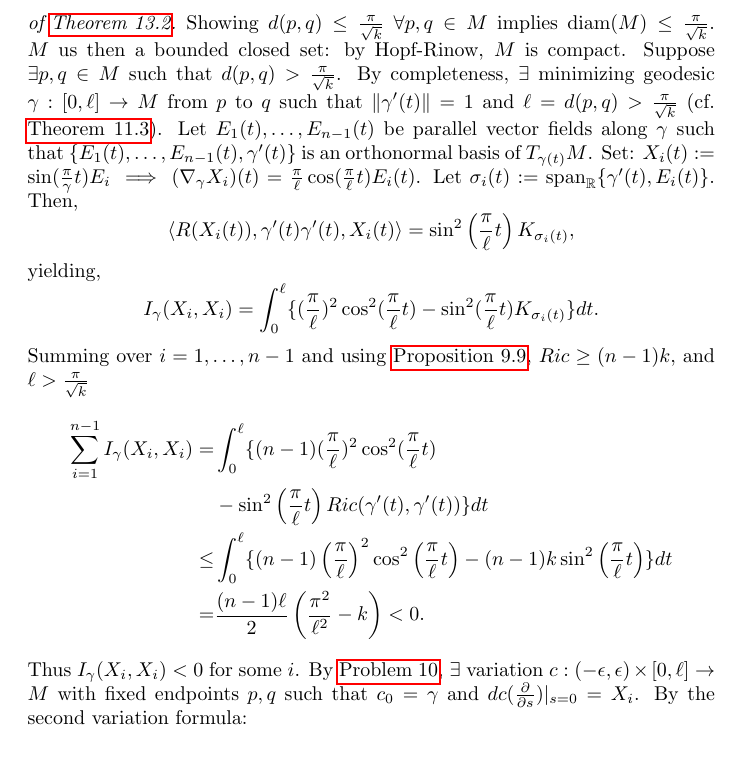
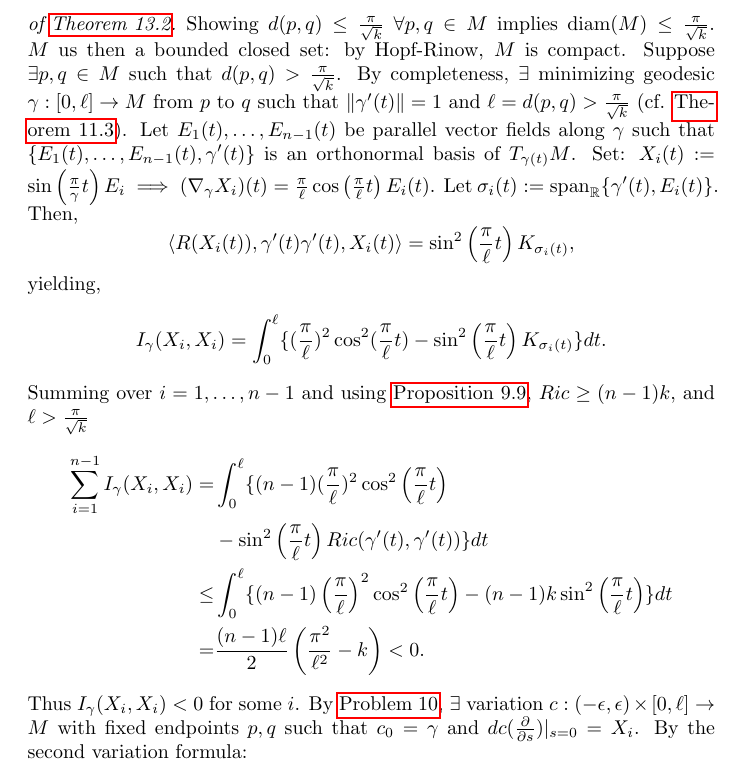
Before and after one commit to dinasl/Geometry, a LaTeX document (main.tex, which reads 13-second_variation_formula_and_bonnet_myers_theorem.tex): part of page 51 of 51, cut so that both start at the same text. Compiled offline with pdfLaTeX.

Commit message:
Minor fixes (2).

```diff
--- a/13-second_variation_formula_and_bonnet_myers_theorem.tex
+++ b/13-second_variation_formula_and_bonnet_myers_theorem.tex
@@ -97,7 +97,7 @@ $\operatorname{diam}(M) = \frac{\pi}{\sqrt{k}}$, then $M$ is isometric to $\math
     $\|\gamma'(t)\|=1$ and $\ell = d(p,q) > \frac{\pi}{\sqrt{k}}$ (cf. \autoref{theorem:11.3}).
     Let $E_1(t), \dots, E_{n-1}(t)$ be parallel vector fields along $\gamma$ such that
     $\{E_1(t), \dots, E_{n-1}(t), \gamma'(t)\}$ is an orthonormal basis of $T_{\gamma(t)}M$.
-    Set: $X_i(t):=\sin(\frac{\pi}{\gamma}t)E_i\implies (\nabla_{\gamma}X_i)(t) = \frac{\pi}{\ell} \cos(\frac{\pi}{\ell}t)E_i(t)$.
+    Set: $X_i(t):=\sin\left(\frac{\pi}{\gamma}t\right)E_i\implies (\nabla_{\gamma}X_i)(t) = \frac{\pi}{\ell} \cos\left(\frac{\pi}{\ell}t\right)E_i(t)$.
     Let $\sigma_i(t):= \operatorname{span}_{\mathbb{R}}\{\gamma'(t), E_i(t)\}$. Then,
     \[
     \begin{aligned}
@@ -107,13 +107,13 @@ $\operatorname{diam}(M) = \frac{\pi}{\sqrt{k}}$, then $M$ is isometric to $\math
     yielding,
     \[
     \begin{aligned}
-        I_{\gamma}(X_i, X_i) = \int_0^{\ell} \{(\frac{\pi}{\ell})^2 \cos^2(\frac{\pi}{\ell}t)-\sin^2(\frac{\pi}{\ell} t)K_{\sigma_i(t)} \}dt.
+        I_{\gamma}(X_i, X_i) = \int_0^{\ell} \{(\frac{\pi}{\ell})^2 \cos^2(\frac{\pi}{\ell}t)-\sin^2\left(\frac{\pi}{\ell} t\right)K_{\sigma_i(t)} \}dt.
     \end{aligned}
     \]
     Summing over $i=1, \dots, n-1$ and using \autoref{prop:9.7}, $Ric \geq (n-1)k,$ and $\ell > \frac{\pi}{\sqrt{k}}$
     \[
     \begin{aligned}
-        \sum_{i=1}^{n-1} I_{\gamma} (X_i, X_i) =& \int_0^{\ell} \{ (n-1)(\frac{\pi}{\ell})^2 \cos^2(\frac{\pi}{\ell}t)\\
+        \sum_{i=1}^{n-1} I_{\gamma} (X_i, X_i) =& \int_0^{\ell} \{ (n-1)(\frac{\pi}{\ell})^2 \cos^2\left(\frac{\pi}{\ell}t\right)\\
         &-\sin^2\left(\frac{\pi}{\ell}t\right) Ric(\gamma'(t), \gamma'(t))\}dt \\
         \leq& \int_0^{\ell} \{(n-1)\left(\frac{\pi}{\ell}\right)^2 \cos^2\left(\frac{\pi}{\ell} t\right) - (n-1)k \sin^2\left(\frac{\pi}{\ell}t\right)\} dt \\
         =& \frac{(n-1)\ell}{2}\left(\frac{\pi^2}{\ell^2} - k \right) <0.
```
